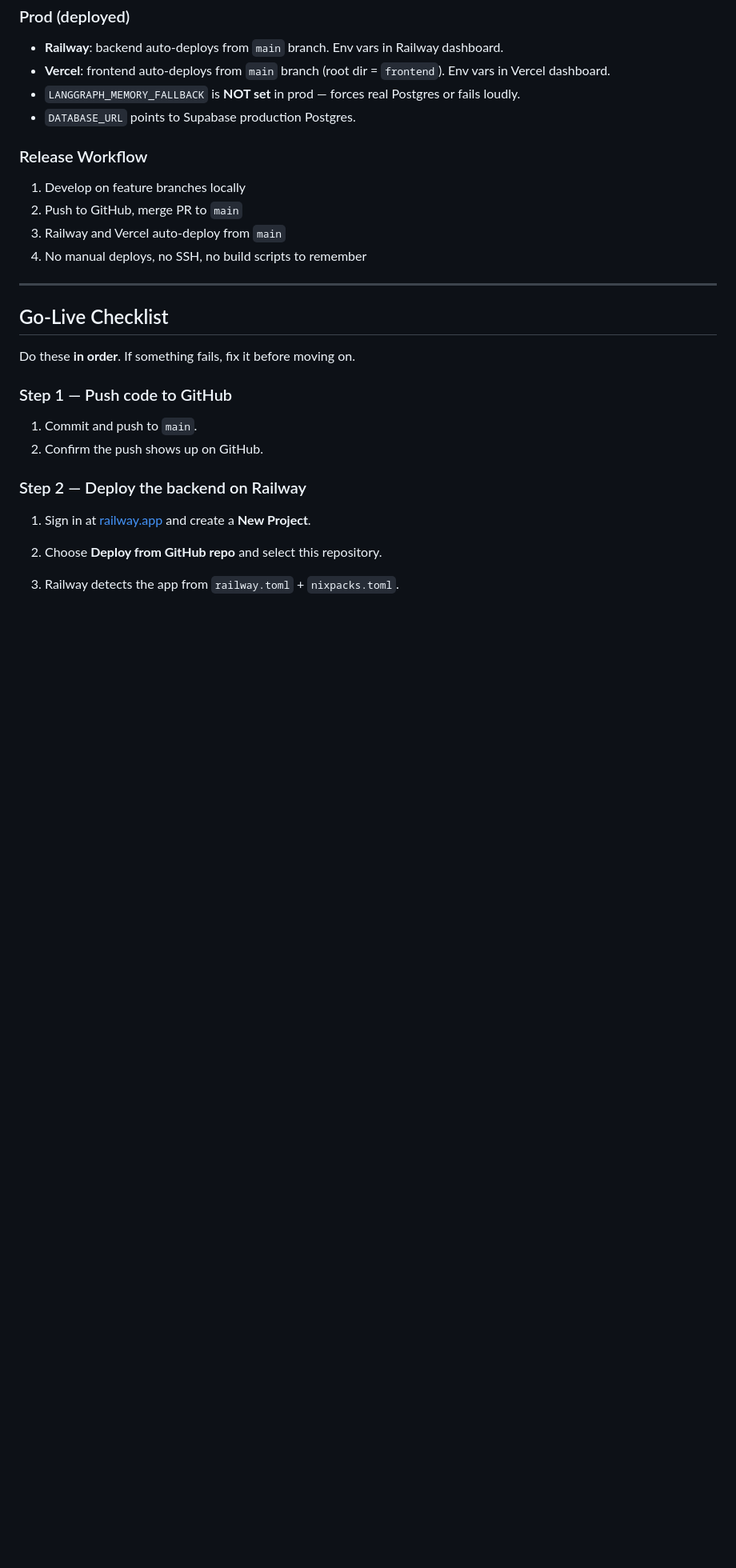
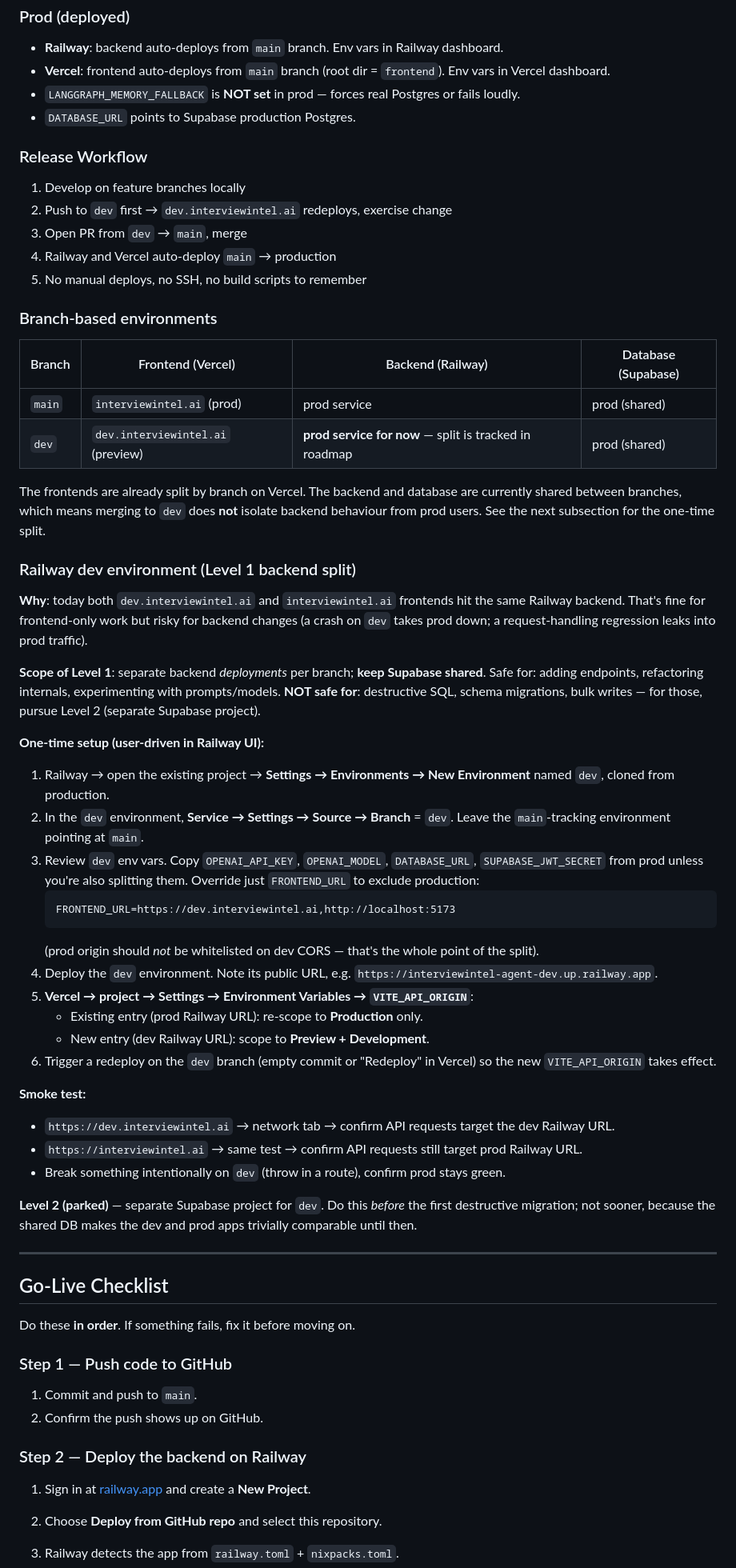
Before and after one commit to Adam-Makaoui/interview-prep-ai, a Markdown page: ARCHITECTURE.md, the part around the change. Shown at 80% size. Drawn GitHub-style; blank space fills up the shorter version.

Commit message:
docs: document Railway dev env split + refresh roadmap
ARCHITECTURE.md:
- Add "Branch-based environments" matrix showing frontend/backend/db
  ownership per branch (main = prod, dev = preview).
- Add "Railway dev environment (Level 1 backend split)" runbook:
  one-time setup steps (clone prod env, pin dev env to dev branch,
  override FRONTEND_URL to drop prod origin) plus smoke test.
  Explicitly flags that Level 1 keeps Supabase shared and is NOT
  safe for destructive SQL / schema migrations — Level 2 (separate
  Supabase project) remains parked until the first such change.

README.md:
- Shipped: custom domain, Google OAuth, Resend SMTP, multi-origin
  CORS, branch-based environments, magic-link error clarity,
  product-shell polish.
- Backlog: Railway dev env, testimonials carousel polish, mobile
  responsiveness, GTM hygiene, AI SEO, soft launch, Stripe checkout,
  LangSmith observability.

Made-with: Cursor

````diff
--- a/ARCHITECTURE.md
+++ b/ARCHITECTURE.md
@@ -369,9 +369,48 @@ cd frontend && npm run dev
 ### Release Workflow
 
 1. Develop on feature branches locally
-2. Push to GitHub, merge PR to `main`
-3. Railway and Vercel auto-deploy from `main`
-4. No manual deploys, no SSH, no build scripts to remember
+2. Push to `dev` first → `dev.interviewintel.ai` redeploys, exercise change
+3. Open PR from `dev` → `main`, merge
+4. Railway and Vercel auto-deploy `main` → production
+5. No manual deploys, no SSH, no build scripts to remember
+
+### Branch-based environments
+
+| Branch | Frontend (Vercel) | Backend (Railway) | Database (Supabase) |
+|---|---|---|---|
+| `main` | `interviewintel.ai` (prod) | prod service | prod (shared) |
+| `dev` | `dev.interviewintel.ai` (preview) | **prod service for now** — split is tracked in roadmap | prod (shared) |
+
+The frontends are already split by branch on Vercel. The backend and database are currently shared between branches, which means merging to `dev` does **not** isolate backend behaviour from prod users. See the next subsection for the one-time split.
+
+### Railway dev environment (Level 1 backend split)
+
+**Why**: today both `dev.interviewintel.ai` and `interviewintel.ai` frontends hit the same Railway backend. That's fine for frontend-only work but risky for backend changes (a crash on `dev` takes prod down; a request-handling regression leaks into prod traffic).
+
+**Scope of Level 1**: separate backend *deployments* per branch; **keep Supabase shared**. Safe for: adding endpoints, refactoring internals, experimenting with prompts/models. **NOT safe for**: destructive SQL, schema migrations, bulk writes — for those, pursue Level 2 (separate Supabase project).
+
+**One-time setup (user-driven in Railway UI):**
+
+1. Railway → open the existing project → **Settings → Environments → New Environment** named `dev`, cloned from production.
+2. In the `dev` environment, **Service → Settings → Source → Branch** = `dev`. Leave the `main`-tracking environment pointing at `main`.
+3. Review `dev` env vars. Copy `OPENAI_API_KEY`, `OPENAI_MODEL`, `DATABASE_URL`, `SUPABASE_JWT_SECRET` from prod unless you're also splitting them. Override just `FRONTEND_URL` to exclude production:
+   ```
+   FRONTEND_URL=https://dev.interviewintel.ai,http://localhost:5173
+   ```
+   (prod origin should *not* be whitelisted on dev CORS — that's the whole point of the split).
+4. Deploy the `dev` environment. Note its public URL, e.g. `https://interviewintel-agent-dev.up.railway.app`.
+5. **Vercel → project → Settings → Environment Variables → `VITE_API_ORIGIN`**:
+   - Existing entry (prod Railway URL): re-scope to **Production** only.
+   - New entry (dev Railway URL): scope to **Preview + Development**.
+6. Trigger a redeploy on the `dev` branch (empty commit or "Redeploy" in Vercel) so the new `VITE_API_ORIGIN` takes effect.
+
+**Smoke test:**
+
+- `https://dev.interviewintel.ai` → network tab → confirm API requests target the dev Railway URL.
+- `https://interviewintel.ai` → same test → confirm API requests still target prod Railway URL.
+- Break something intentionally on `dev` (throw in a route), confirm prod stays green.
+
+**Level 2 (parked)** — separate Supabase project for `dev`. Do this *before* the first destructive migration; not sooner, because the shared DB makes the dev and prod apps trivially comparable until then.
 
 ---
 
````
Also changed, not shown: README.md (+16 -3 lines).
